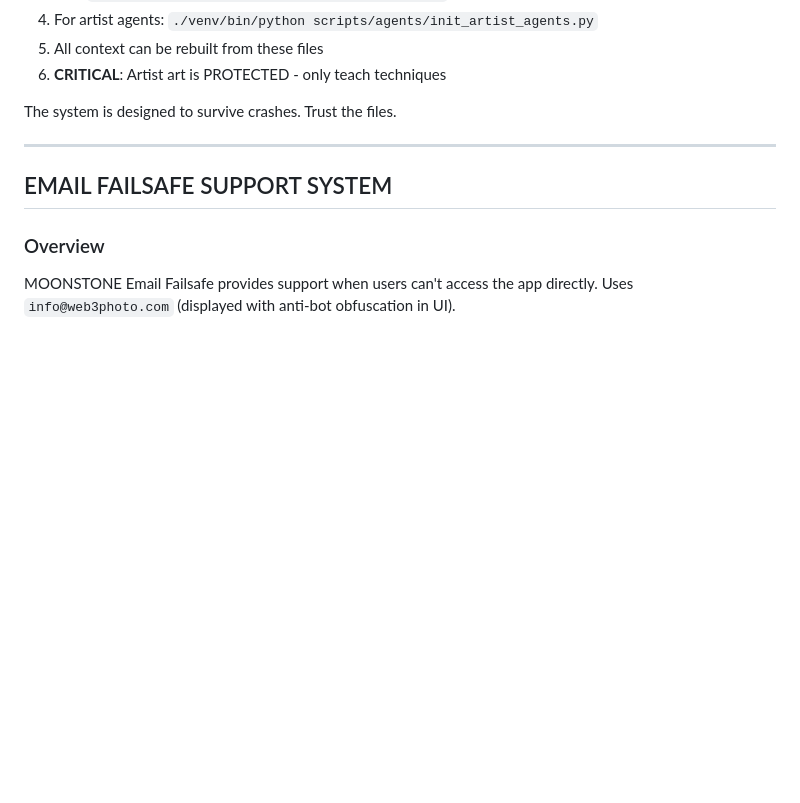
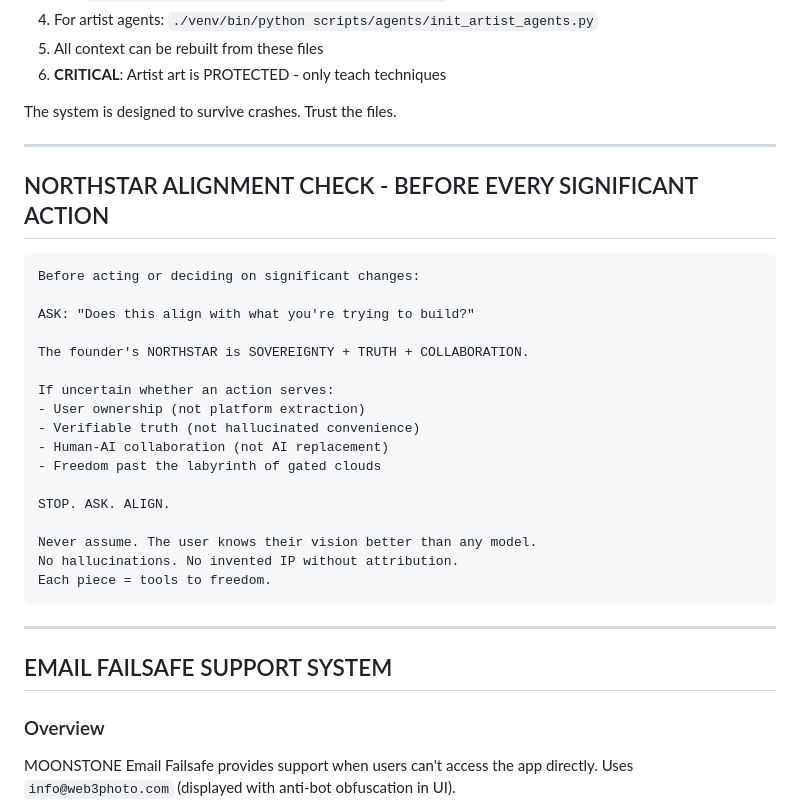
Before and after one commit to giselflorez/archivit, a Markdown page: CLAUDE.md, the part around the change. GitHub-like rendering; blank space fills up the shorter version.

````diff
--- a/CLAUDE.md
+++ b/CLAUDE.md
@@ -456,6 +456,30 @@ The system is designed to survive crashes. Trust the files.
 
 ---
 
+## NORTHSTAR ALIGNMENT CHECK - BEFORE EVERY SIGNIFICANT ACTION
+
+```
+Before acting or deciding on significant changes:
+
+ASK: "Does this align with what you're trying to build?"
+
+The founder's NORTHSTAR is SOVEREIGNTY + TRUTH + COLLABORATION.
+
+If uncertain whether an action serves:
+- User ownership (not platform extraction)
+- Verifiable truth (not hallucinated convenience)
+- Human-AI collaboration (not AI replacement)
+- Freedom past the labyrinth of gated clouds
+
+STOP. ASK. ALIGN.
+
+Never assume. The user knows their vision better than any model.
+No hallucinations. No invented IP without attribution.
+Each piece = tools to freedom.
+```
+
+---
+
 ## EMAIL FAILSAFE SUPPORT SYSTEM
 
 ### Overview
````
Also changed, not shown: data/discovery/ALIGNED_SIGNALS.md (added, +70 -0 lines).
